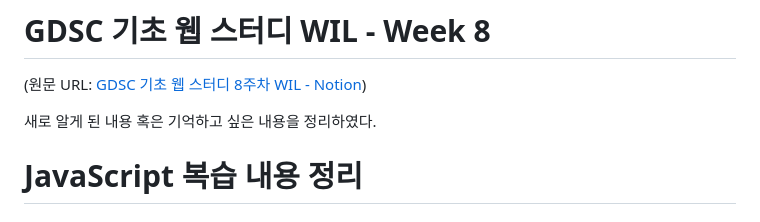
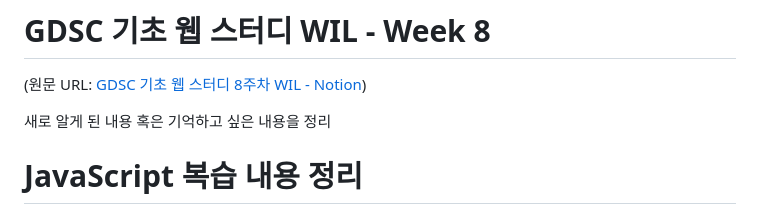
Before and after one commit to goomseo/2023-1-OC-Web-Study, a Markdown page: Week8/WIL8.md, the part around the change. GitHub-like rendering.

Commit message:
Week8 과제 제출

```diff
--- a/Week8/WIL8.md
+++ b/Week8/WIL8.md
@@ -2,7 +2,7 @@
 
 (원문 URL: [GDSC 기초 웹 스터디 8주차 WIL - Notion](https://goomseo.notion.site/Week8-0520c586e9774de6bd06989ffedab890))
 
-새로 알게 된 내용 혹은 기억하고 싶은 내용을 정리하였다.
+새로 알게 된 내용 혹은 기억하고 싶은 내용을 정리
 
 # JavaScript 복습 내용 정리
 
```
